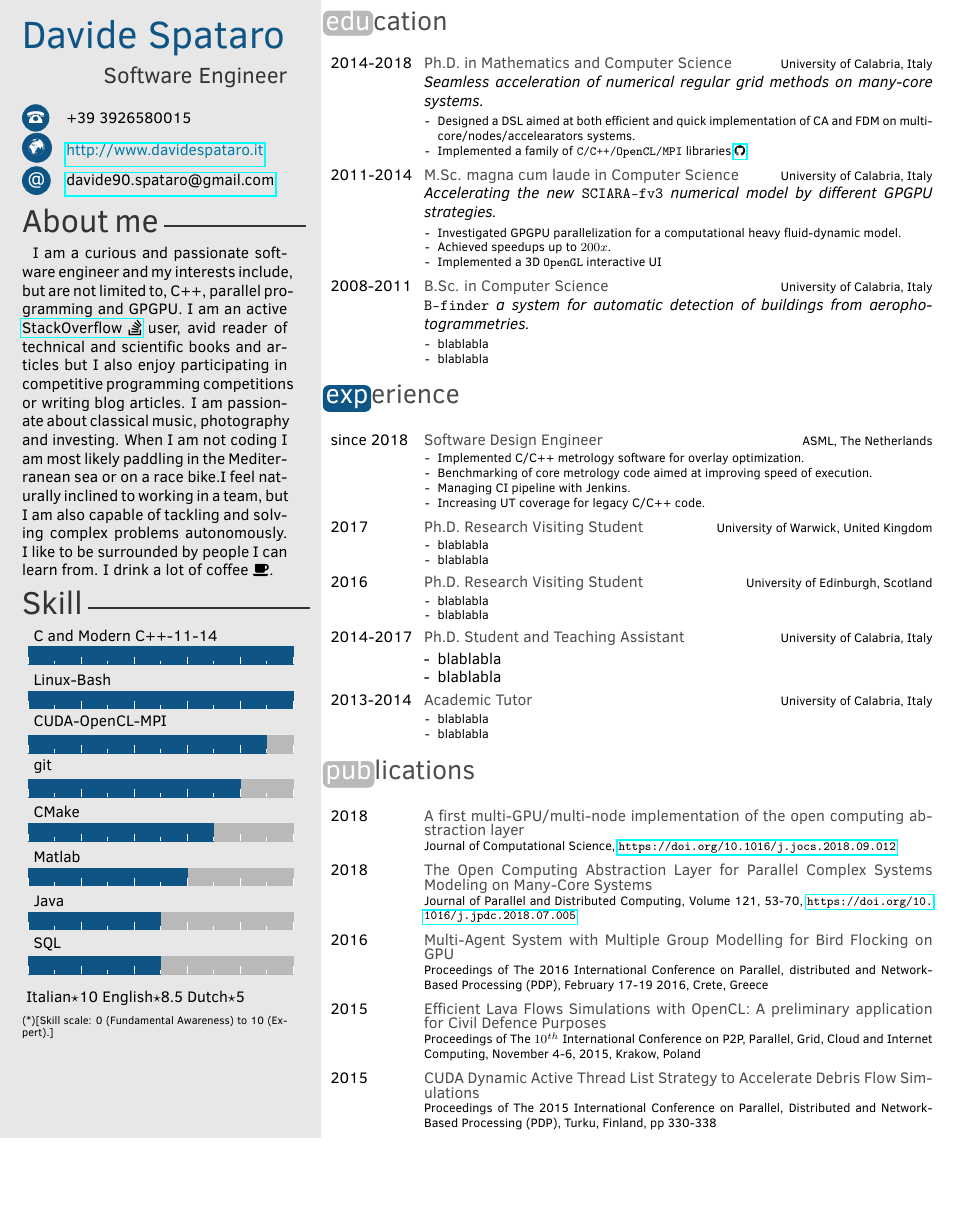
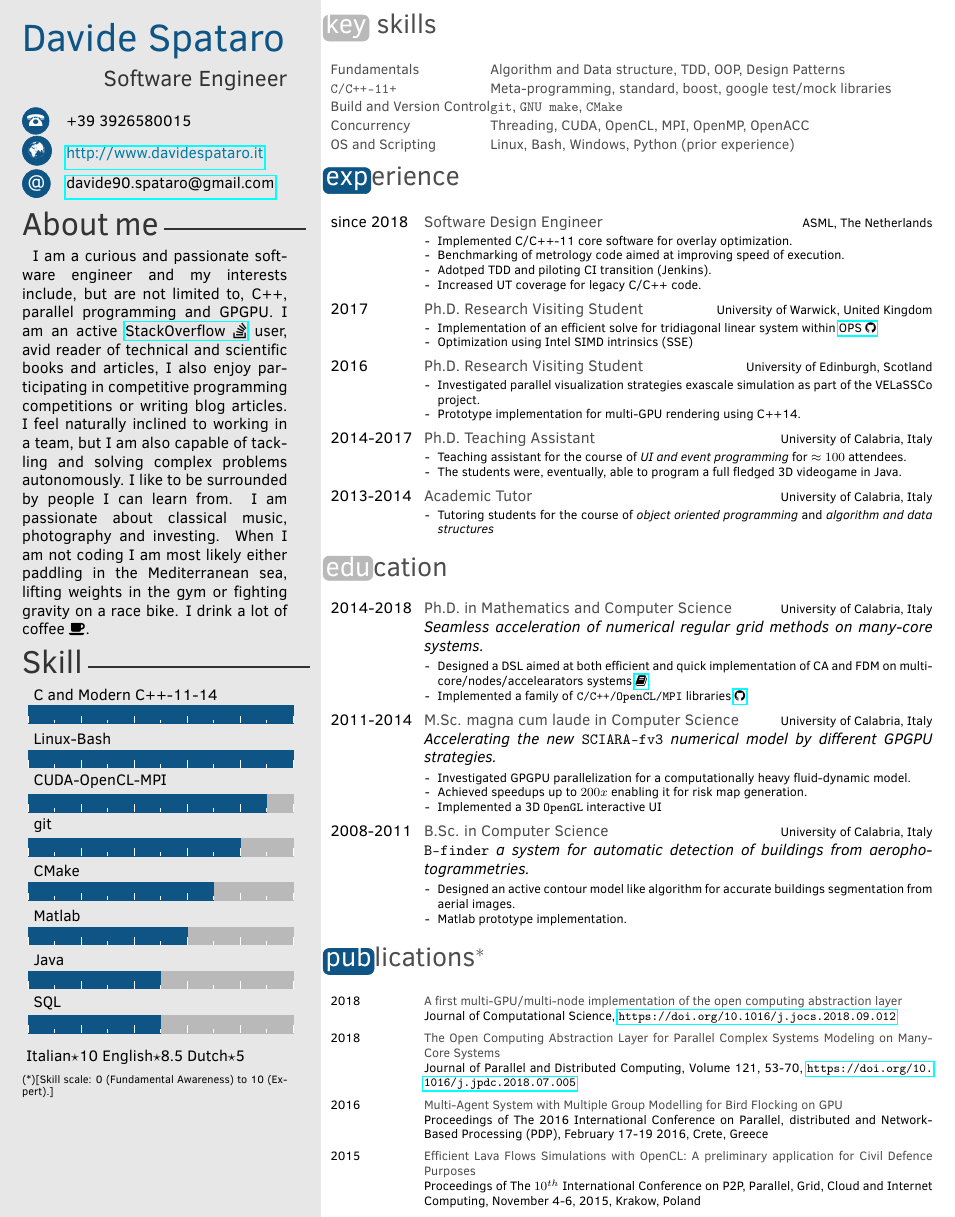
Before and after one commit to knotman90/latex-curricula, a LaTeX CV (onepage/cv_davidespataro_short.tex): part of the page before the commit and part of page 1 of 2 after it, cut at the place of the change, the shorter picture padded with empty space. Compiled offline with pdfLaTeX.

Commit message:
add details and key skills section

```diff
--- a/onepage/cv_davidespataro_short.tex
+++ b/onepage/cv_davidespataro_short.tex
@@ -2,7 +2,12 @@
 \usepackage{amssymb}
 \usepackage{enumitem}
 \usepackage{fontawesome}
+\usepackage{ragged2e}
+
+
+
 \begin{document}
+
 
 %%%%%%%%%%%%%%%%%
 %%PROFILE SIDE BAR%%
@@ -20,7 +25,9 @@
 \cvmail{davide90.spataro@gmail.com}%e-mail
 \cvsite{http://www.davidespataro.it}%personal site
 
-\aboutme{I am a curious and passionate software engineer and my interests include, but are not limited to, C++, parallel programming and GPGPU. I am an active \href{https://stackoverflow.com/users/1417063/davide-spataro}{StackOverflow \faStackOverflow} user, avid reader of technical and scientific books and articles but I also enjoy participating in competitive programming competitions or writing blog articles. I am passionate about classical music, photography and investing. When I am not coding I am most likely paddling in the Mediterranean sea or on a race bike.I feel naturally inclined to working in a team, but I am also capable of  tackling and solving complex problems autonomously. I like to be surrounded by people I can learn from. I drink a lot of coffee \faCoffee. }%About me section
+
+\aboutme{ \emergencystretch 3em I am a curious and passionate software engineer and my interests include, but are not limited to, C++, parallel programming and GPGPU. I am an active \href{https://stackoverflow.com/users/1417063/davide-spataro}{StackOverflow \faStackOverflow} user, avid reader of technical and scientific books and articles, I also enjoy participating in competitive programming competitions or writing blog articles. I feel naturally inclined to working in a team, but I am also capable of  tackling and solving complex problems autonomously.
+I like to be surrounded by people I can learn from. I am passionate about classical music, photography and investing. When I am not coding I am most likely either paddling in the Mediterranean sea, lifting weights in the gym or fighting gravity on a race bike. I drink a lot of coffee \faCoffee.}%About me section
 
 %%%%%%%%%%%%%%%%%%%%%%%%%%%%%%%%%%%%%%
 %%%%%%Skill bar section, each skill must have a value between 0 an 6 (float)%%%%%%%
@@ -47,62 +54,33 @@
 %\section{interests}
 %The heroine and the dreamer of Wonderland;  Alice is the principal character.
 
-%%%%%%%%%%%%%%%%%%%%%%%%%%%%%%%%%%%%%%%%%%
-%%%%%%%%%%%%%TWENTY LIST ITEMS%%%%%%%%%%%%%%
-%%    Four arguments: date; title; where; description %%%%
-%%%%%%%%%%%%%%%%%%%%%%%%%%%%%%%%%%%%%%%%%%
-\section{education}
-
-\begin{twenty}
-\fivetwentyitem
-    {2014-2018}
-    {Ph.D. {\normalfont in Mathematics and Computer Science}}
-    {University of Calabria, Italy}
-    {\emph{Seamless acceleration of numerical regular grid methods on many-core systems.}}
-    {
-    	\vspace{-15pt}
-    	\begin{itemize}[leftmargin=*]
-    		\footnotesize
-    		\item[-] Designed a DSL aimed at both efficient and quick implementation of CA and FDM on multi-core/nodes/accelearators systems.
-    		\item[-] Implemented a family of \texttt{C/C++/OpenCL/MPI} libraries \href{www.blablabla.it}{\faGithub}
-    	\end{itemize}
-    }
-  \fivetwentyitem
-    {2011-2014}
-    {M.Sc. magna cum laude in Computer Science}
-    {University of Calabria, Italy}
-    {\emph{Accelerating the new} \texttt{SCIARA-fv3} \emph{numerical model by different GPGPU strategies.}}
-    {
-    	\vspace{-15pt}
-    	\begin{itemize}[leftmargin=*]
-    		\footnotesize
-    		\item[-] Investigated GPGPU parallelization for a computational heavy fluid-dynamic model.
-    		\item[-] Achieved speedups up to $200x$.
-			\item[-] Implemented a 3D \texttt{OpenGL} interactive UI
-    	\end{itemize}
-    }
-  \fivetwentyitem
-    {2008-2011}
-    {B.Sc. in Computer Science}
-    {University of Calabria, Italy}
-    {\texttt{B-finder}\emph{ a system for automatic detection of buildings from aerophotogrammetries.}}
-    {
-    	\vspace{-15pt}
-    	\begin{itemize}[leftmargin=*]
-    		\footnotesize
-    		\item[-] blablabla
-    		\item[-] blablabla
-    	\end{itemize}
-    }
-\end{twenty}
-
-
-\section{experience}
+\section{key skills}
+\begin{twentyshort}
+  \twentyitemshort
+	{\small \textbf{Fundamentals}}
+	{\small Algorithm and Data structure, TDD, OOP, Design Patterns}
+  \twentyitemshort
+    {\small \textbf{\texttt{C/C++-11+}}}
+    {\small Meta-programming, standard,  boost, google test/mock libraries}
+   \twentyitemshort
+    {\small \textbf{Build and Version Control}}
+    {\small  \texttt{git}, \texttt{GNU make}, \texttt{CMake}}
+  \twentyitemshort
+    {\small \textbf{Concurrency}}
+    {\small  Threading, CUDA, OpenCL, MPI, OpenMP, OpenACC}
+  \twentyitemshort
+	{\small \textbf{OS and Scripting}}
+	{\small  Linux, Bash, Windows, Python (prior experience)}
+\end{twentyshort}
 
 %%%%%%%%%%%%%%%%%%%%%%%%%%%%%%%%%%%%%%%%%%
 %%%%%%%%%%%%%TWENTY LIST ITEMS%%%%%%%%%%%%%%
 %%    Four arguments: date; title; where; description %%%%
 %%%%%%%%%%%%%%%%%%%%%%%%%%%%%%%%%%%%%%%%%%
+
+
+\section{experience}
+
 \begin{twenty}
   \twentyitem
     {since 2018}
@@ -112,10 +90,10 @@
 		\vspace{-10pt}
 		\begin{itemize}[leftmargin=*]
 			\footnotesize
-			\item[-] Implemented C/C++ metrology software for overlay optimization.
-			\item[-] Benchmarking of core metrology code aimed at improving speed of execution.
-			\item[-] Managing CI pipeline with Jenkins.
-			\item[-] Increasing UT coverage for legacy C/C++ code.
+			\item[-] Implemented C/C++-11 core software for overlay optimization.
+			\item[-] Benchmarking of metrology code aimed at improving speed of execution.
+			\item[-] Adotped TDD and piloting CI transition (Jenkins).
+			\item[-] Increased UT coverage for legacy C/C++ code.
 		\end{itemize}
 	}
   \twentyitem
@@ -126,8 +104,8 @@
 		\vspace{-10pt}
 		\begin{itemize}[leftmargin=*]
 			\footnotesize
-			\item[-] blablabla
-			\item[-] blablabla
+			\item[-] Implementation of an efficient solve for tridiagonal linear system within \href{https://github.com/OP-DSL/OPS}{OPS \faGithub}
+			\item[-] Optimization using Intel SIMD intrinsics (SSE)
 		\end{itemize}
 	}
   \twentyitem
@@ -138,19 +116,20 @@
 		\vspace{-10pt}
 		\begin{itemize}[leftmargin=*]
 			\footnotesize
-			\item[-] blablabla
-			\item[-] blablabla
+			\item[-] Investigated parallel visualization strategies exascale simulation as part of the VELaSSCo project.
+			\item[-] Prototype implementation for multi-GPU rendering using C++14.
 		\end{itemize}
 	}
   \twentyitem
     {2014-2017}
-    {Ph.D. {\normalfont Student and Teaching Assistant}}
+    {Ph.D. {\normalfont Teaching Assistant}}
     {University of Calabria, Italy}
 	{
 		\vspace{-10pt}
 		\begin{itemize}[leftmargin=*]
-			\item[-] blablabla
-			\item[-] blablabla
+			\footnotesize
+			\item[-] Teaching assistant for the course of \emph{UI and event programming} for $\approx 100$ attendees.
+			\item[-] The students were, eventually, able to program a full fledged 3D videogame in Java.
 		\end{itemize}
 	}
   \twentyitem
@@ -161,12 +140,55 @@
 	    \vspace{-10pt}
 	    \begin{itemize}[leftmargin=*]
 	    	\footnotesize
-	    	\item[-] blablabla
-	    	\item[-] blablabla
+	    	\item[-] Tutoring students for the course of \textit{object oriented programming} and \textit{algorithm and data structures}
 	    \end{itemize}
     }
 \end{twenty}
 
+\section{education}
+
+\begin{twenty}
+	\fivetwentyitem
+	{2014-2018}
+	{Ph.D. {\normalfont in Mathematics and Computer Science}}
+	{University of Calabria, Italy}
+	{\emph{Seamless acceleration of numerical regular grid methods on many-core systems.}}
+	{
+		\vspace{-15pt}
+		\begin{itemize}[leftmargin=*]
+			\footnotesize
+			\item[-] Designed a DSL aimed at both efficient and quick implementation of CA and FDM on multi-core/nodes/accelearators systems \href{https://dl.acm.org/citation.cfm?id=3059134}{\faBook}.
+			\item[-] Implemented a family of \texttt{C/C++/OpenCL/MPI} libraries \href{www.blablabla.it}{\faGithub}
+		\end{itemize}
+	}
+	\fivetwentyitem
+	{2011-2014}
+	{M.Sc. magna cum laude in Computer Science}
+	{University of Calabria, Italy}
+	{\emph{Accelerating the new} \texttt{SCIARA-fv3} \emph{numerical model by different GPGPU strategies.}}
+	{
+		\vspace{-15pt}
+		\begin{itemize}[leftmargin=*]
+			\footnotesize
+			\item[-] Investigated GPGPU parallelization for a computationally heavy fluid-dynamic model.
+			\item[-] Achieved speedups up to $200x$ enabling it for risk map generation.
+			\item[-] Implemented a 3D \texttt{OpenGL} interactive UI
+		\end{itemize}
+	}
+	\fivetwentyitem
+	{2008-2011}
+	{B.Sc. in Computer Science}
+	{University of Calabria, Italy}
+	{\texttt{B-finder}\emph{ a system for automatic detection of buildings from aerophotogrammetries.}}
+	{
+		\vspace{-15pt}
+		\begin{itemize}[leftmargin=*]
+			\footnotesize
+			\item[-] Designed an active contour model like algorithm for accurate buildings segmentation from aerial images.
+			\item[-] Matlab prototype implementation.
+		\end{itemize}
+	}
+\end{twenty}
 
 
 
@@ -174,7 +196,8 @@
 %%%%%%%%%%%%%TWENTY LIST ITEMS%%%%%%%%%%%%%%
 %%    Four arguments: date; title; where; description %%%%
 %%%%%%%%%%%%%%%%%%%%%%%%%%%%%%%%%%%%%%%%%%
-\section{publications}
+\section{publications$^*$}
+\footnotesize
 \begin{twenty}
     \twentyitem
     {2018}
@@ -200,15 +223,15 @@
     {Efficient Lava Flows Simulations with OpenCL: A preliminary application for Civil Defence Purposes}
     {}
     {\footnotesize{Proceedings of The $10^{th}$ International Conference on P2P, Parallel, Grid, Cloud and Internet Computing, November 4-6, 2015, Krakow, Poland}}
-
-    \twentyitem
-    {2015}
-    {CUDA Dynamic Active Thread List Strategy to Accelerate Debris Flow Simulations}
-    {}
-    {\footnotesize{Proceedings of The 2015 International Conference on Parallel, Distributed and Network-Based Processing (PDP), Turku, Finland, pp 330-338}}
+%
+%    \twentyitem
+%    {2015}
+%    {CUDA Dynamic Active Thread List Strategy to Accelerate Debris Flow Simulations}
+%    {}
+%    {\footnotesize{Proceedings of The 2015 International Conference on Parallel, Distributed and Network-Based Processing (PDP), Turku, Finland, pp 330-338}}
 
 \end{twenty}
-Full list on \url{www.davidespataro.it}
+$^*$Full list on \url{www.davidespataro.it}
 %%%%%%%%%%%%%%%%%%%%%%%%%%%%%%%%%%%%%%%%%%
 %%%%%%%%%TWENTY LIST SHORTITEMS%%%%%%%%%%%%%%
 %%% Two arguments: date; title/description %%%%%%%%%%
```
